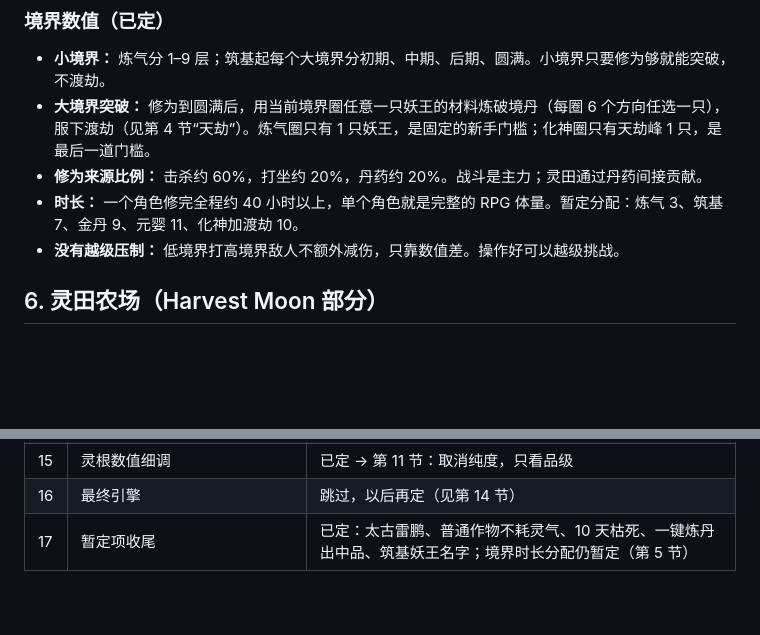
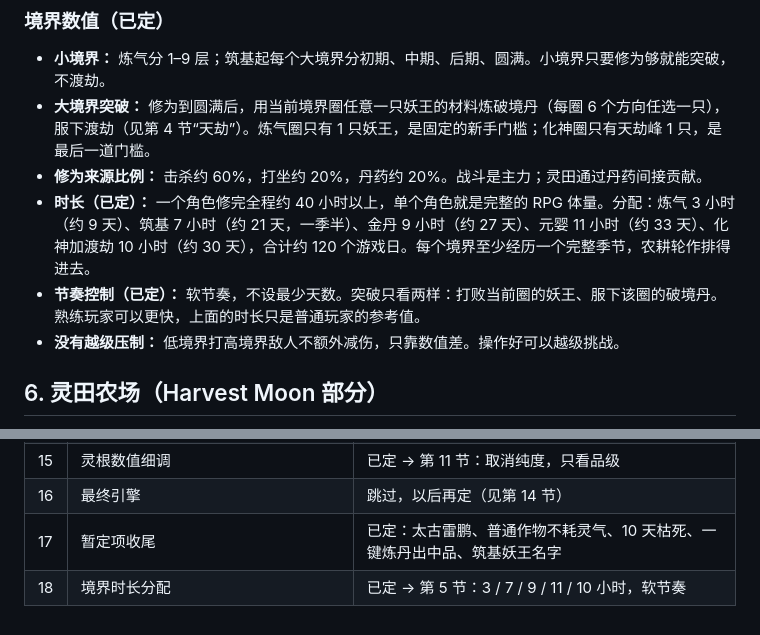
Before and after one commit to refreshingday/xiuxian-farm, a Markdown page: docs/GDD.md, 2 parts joined by grey strips. Drawn GitHub-style; blank space fills up the shorter version.

Commit message:
GDD: settle realm time allocation and soft pacing (topic 18)
Co-Authored-By: Claude Opus 5.5 <noreply@anthropic.com>
Claude-Session: https://claude.ai/code/session_01U8oJPrWe5kbMuwp5hhX4tK

```diff
--- a/docs/GDD.md
+++ b/docs/GDD.md
@@ -167,7 +167,8 @@ Oct 27, 2026 · @chee
 - **小境界：** 炼气分 1–9 层；筑基起每个大境界分初期、中期、后期、圆满。小境界只要修为够就能突破，不渡劫。
 - **大境界突破：** 修为到圆满后，用当前境界圈任意一只妖王的材料炼破境丹（每圈 6 个方向任选一只），服下渡劫（见第 4 节“天劫”）。炼气圈只有 1 只妖王，是固定的新手门槛；化神圈只有天劫峰 1 只，是最后一道门槛。
 - **修为来源比例：** 击杀约 60%，打坐约 20%，丹药约 20%。战斗是主力；灵田通过丹药间接贡献。
-- **时长：** 一个角色修完全程约 40 小时以上，单个角色就是完整的 RPG 体量。暂定分配：炼气 3、筑基 7、金丹 9、元婴 11、化神加渡劫 10。
+- **时长（已定）：** 一个角色修完全程约 40 小时以上，单个角色就是完整的 RPG 体量。分配：炼气 3 小时（约 9 天）、筑基 7 小时（约 21 天，一季半）、金丹 9 小时（约 27 天）、元婴 11 小时（约 33 天）、化神加渡劫 10 小时（约 30 天），合计约 120 个游戏日。每个境界至少经历一个完整季节，农耕轮作排得进去。
+- **节奏控制（已定）：** 软节奏，不设最少天数。突破只看两样：打败当前圈的妖王、服下该圈的破境丹。熟练玩家可以更快，上面的时长只是普通玩家的参考值。
 - **没有越级压制：** 低境界打高境界敌人不额外减伤，只靠数值差。操作好可以越级挑战。
 
 ## 6. 灵田农场（Harvest Moon 部分）
@@ -587,4 +588,5 @@ Oct 27, 2026 · @chee
 | 14 | 剧情、平台、引擎 | 剧情和平台已定 → 第 1 节；引擎留到最后再决定 |
 | 15 | 灵根数值细调 | 已定 → 第 11 节：取消纯度，只看品级 |
 | 16 | 最终引擎 | 跳过，以后再定（见第 14 节） |
-| 17 | 暂定项收尾 | 已定：太古雷鹏、普通作物不耗灵气、10 天枯死、一键炼丹出中品、筑基妖王名字；境界时长分配仍暂定（第 5 节） |
+| 17 | 暂定项收尾 | 已定：太古雷鹏、普通作物不耗灵气、10 天枯死、一键炼丹出中品、筑基妖王名字 |
+| 18 | 境界时长分配 | 已定 → 第 5 节：3 / 7 / 9 / 11 / 10 小时，软节奏 |
```
